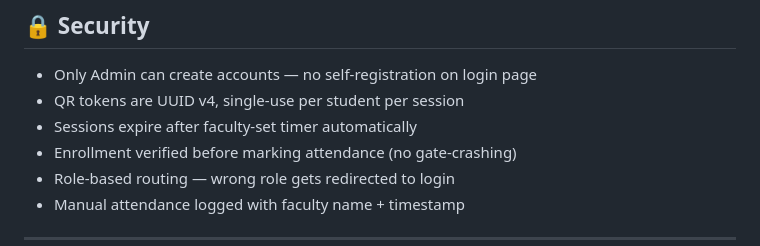
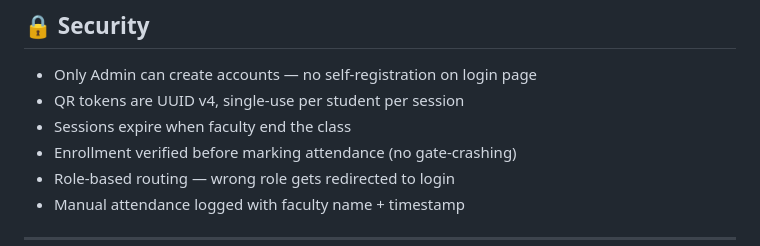
Before and after one commit to minegameing50/SmartAttend, a Markdown page: README.md, the part around the change. Rendered like a GitHub page.

Commit message:
Change session expiration to class end
Update session expiration condition to end of class.

```diff
--- a/README.md
+++ b/README.md
@@ -157,7 +157,7 @@ users/
 
 - Only Admin can create accounts — no self-registration on login page
 - QR tokens are UUID v4, single-use per student per session
-- Sessions expire after faculty-set timer automatically
+- Sessions expire when faculty end the class
 - Enrollment verified before marking attendance (no gate-crashing)
 - Role-based routing — wrong role gets redirected to login
 - Manual attendance logged with faculty name + timestamp
```
